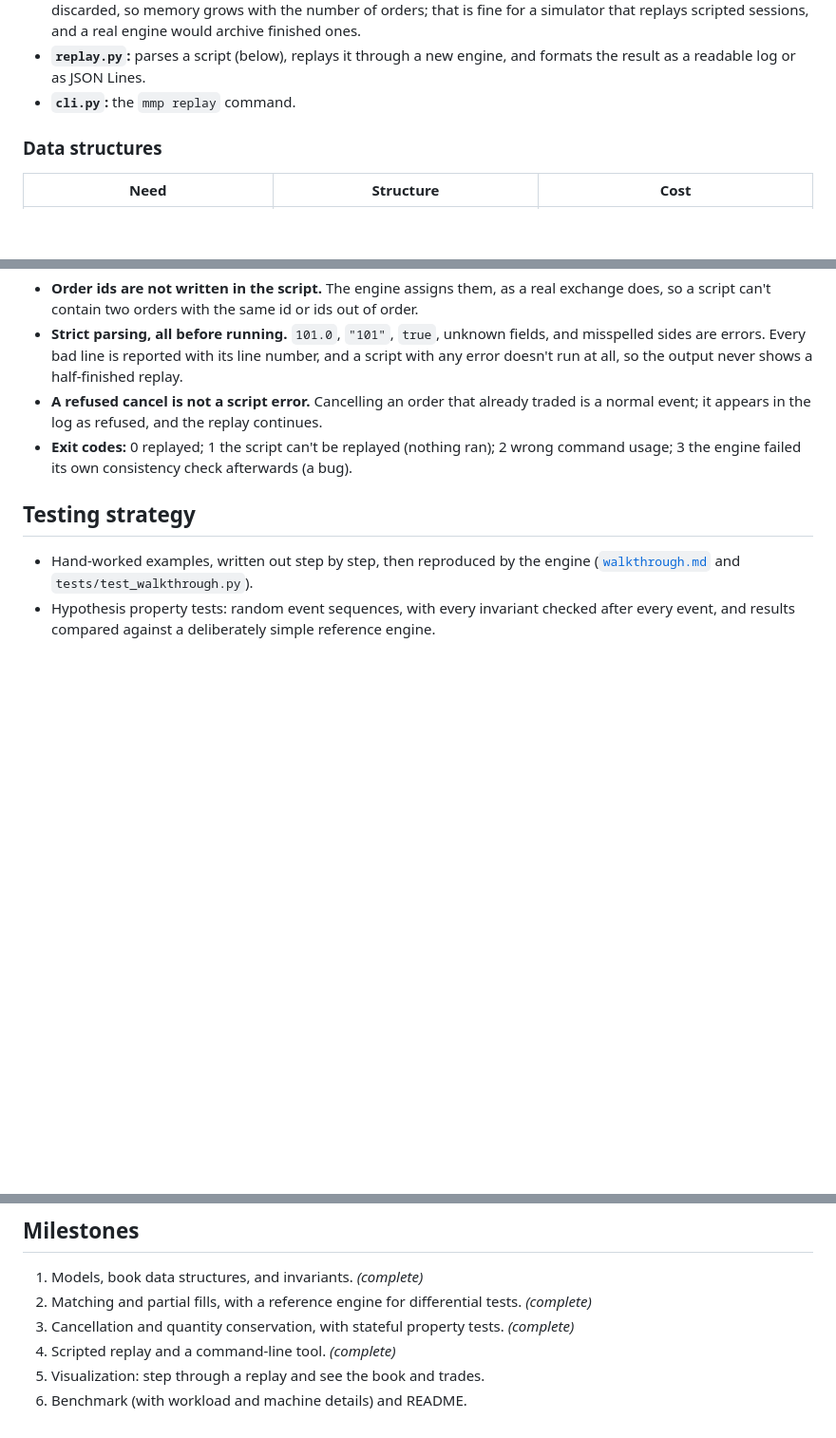
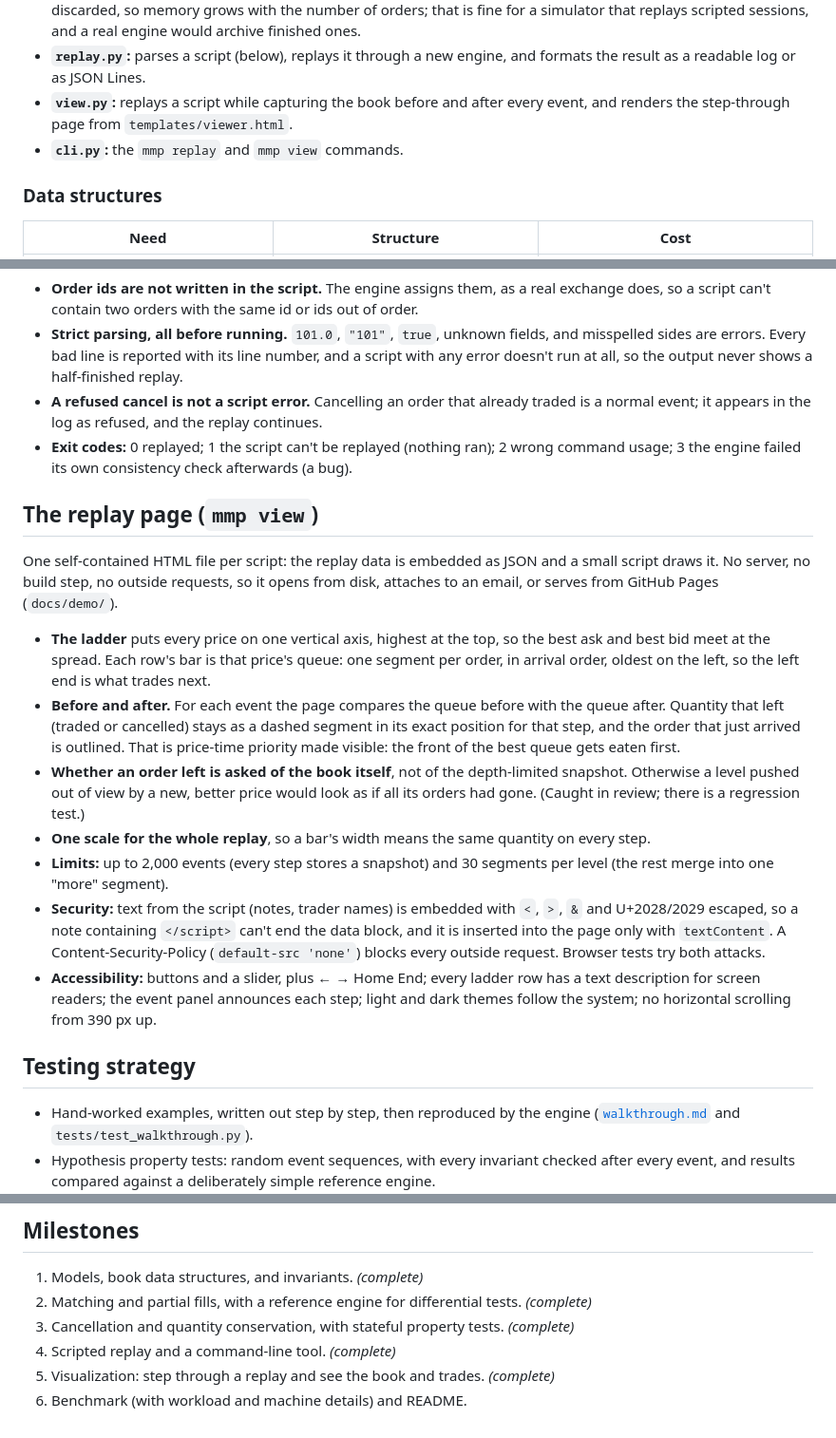
Before and after one commit to SohamMessi10/market-microstructure-playground, a Markdown page: docs/design.md, 3 parts joined by grey strips. Shown at 95% size. Rendered like a GitHub page; blank space fills up the shorter version.

```diff
--- a/docs/design.md
+++ b/docs/design.md
@@ -76,7 +76,9 @@ These are the rules the engine implements and the tests check. Real exchanges ha
   a simulator that replays scripted sessions, and a real engine would archive finished ones.
 - **`replay.py`:** parses a script (below), replays it through a new engine, and formats the
   result as a readable log or as JSON Lines.
-- **`cli.py`:** the `mmp replay` command.
+- **`view.py`:** replays a script while capturing the book before and after every event, and
+  renders the step-through page from `templates/viewer.html`.
+- **`cli.py`:** the `mmp replay` and `mmp view` commands.
 
 ### Data structures
 
@@ -116,6 +118,33 @@ Decisions:
 - **Exit codes:** 0 replayed; 1 the script can't be replayed (nothing ran); 2 wrong command
   usage; 3 the engine failed its own consistency check afterwards (a bug).
 
+## The replay page (`mmp view`)
+
+One self-contained HTML file per script: the replay data is embedded as JSON and a small script
+draws it. No server, no build step, no outside requests, so it opens from disk, attaches to an
+email, or serves from GitHub Pages (`docs/demo/`).
+
+- **The ladder** puts every price on one vertical axis, highest at the top, so the best ask and
+  best bid meet at the spread. Each row's bar is that price's queue: one segment per order, in
+  arrival order, oldest on the left, so the left end is what trades next.
+- **Before and after.** For each event the page compares the queue before with the queue after.
+  Quantity that left (traded or cancelled) stays as a dashed segment in its exact position for
+  that step, and the order that just arrived is outlined. That is price-time priority made
+  visible: the front of the best queue gets eaten first.
+- **Whether an order left is asked of the book itself**, not of the depth-limited snapshot.
+  Otherwise a level pushed out of view by a new, better price would look as if all its orders
+  had gone. (Caught in review; there is a regression test.)
+- **One scale for the whole replay**, so a bar's width means the same quantity on every step.
+- **Limits:** up to 2,000 events (every step stores a snapshot) and 30 segments per level (the
+  rest merge into one "more" segment).
+- **Security:** text from the script (notes, trader names) is embedded with `<`, `>`, `&` and
+  U+2028/2029 escaped, so a note containing `</script>` can't end the data block, and it is
+  inserted into the page only with `textContent`. A Content-Security-Policy (`default-src
+  'none'`) blocks every outside request. Browser tests try both attacks.
+- **Accessibility:** buttons and a slider, plus ← → Home End; every ladder row has a text
+  description for screen readers; the event panel announces each step; light and dark themes
+  follow the system; no horizontal scrolling from 390 px up.
+
 ## Testing strategy
 
 - Hand-worked examples, written out step by step, then reproduced by the engine
@@ -131,5 +160,5 @@ Decisions:
 2. Matching and partial fills, with a reference engine for differential tests. *(complete)*
 3. Cancellation and quantity conservation, with stateful property tests. *(complete)*
 4. Scripted replay and a command-line tool. *(complete)*
-5. Visualization: step through a replay and see the book and trades.
+5. Visualization: step through a replay and see the book and trades. *(complete)*
 6. Benchmark (with workload and machine details) and README.
```
Also changed, not shown: PROGRESS.md (+36 -4 lines), README.md (+7 -0 lines), docs/screenshots/replay-dark.png (added), docs/screenshots/replay-phone.png (added), docs/screenshots/replay-queue.png (added), docs/screenshots/replay-sweep.png (added), 10 other files.
